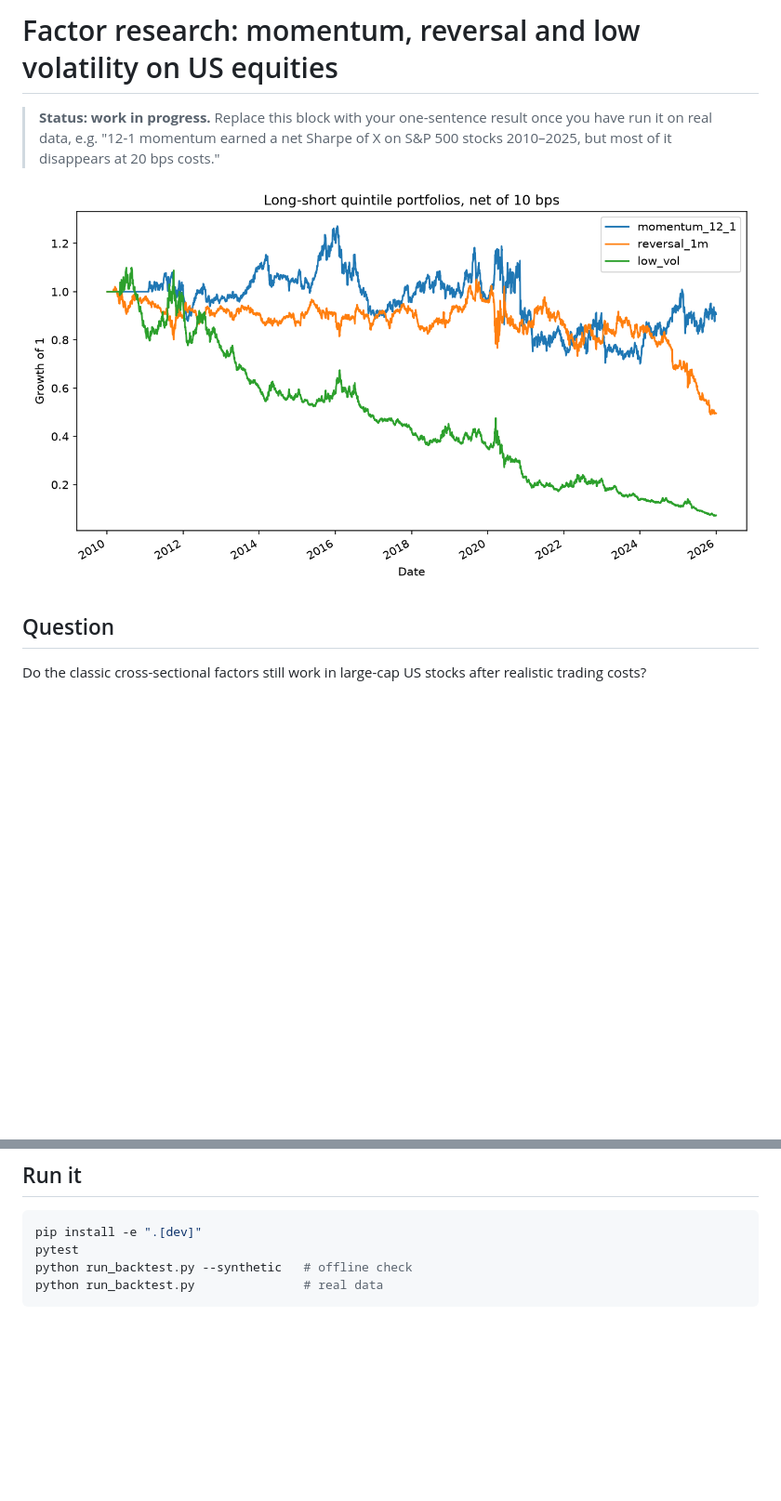
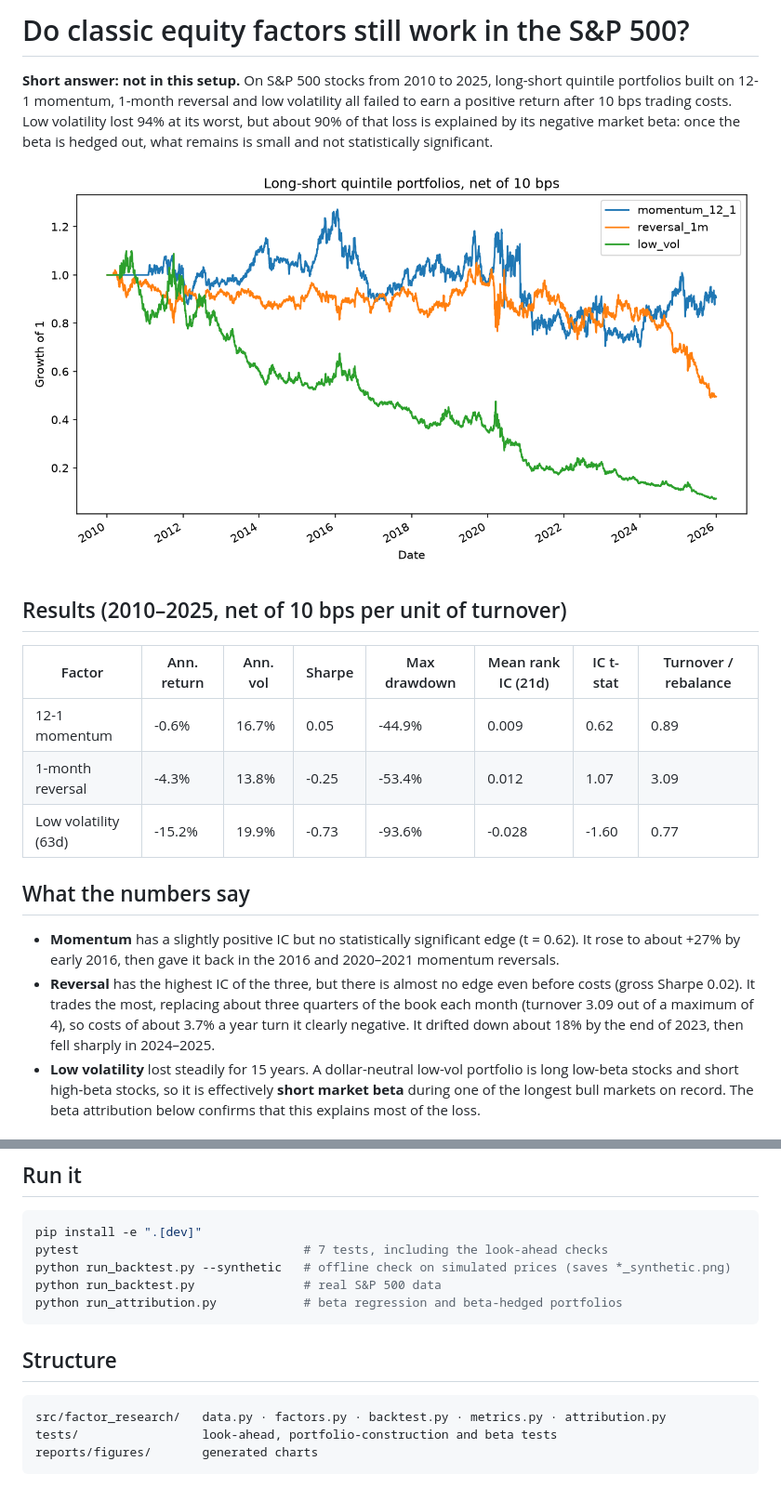
Before and after one commit to Louiseliu6/factor-research, a Markdown page: README.md, 2 parts joined by grey strips. Shown at 93% size. Rendered like a GitHub page; blank space fills up the shorter version.

````diff
--- a/README.md
+++ b/README.md
@@ -1,5 +1,4 @@
-# Factor research: momentum, reversal and low volatility on US equities
+# Do classic equity factors still work in the S&P 500?
 
-> **Status: work in progress.** Replace this block with your one-sentence result once you have run it on real data, e.g.
-> "12-1 momentum earned a net Sharpe of X on S&P 500 stocks 2010–2025, but most of it disappears at 20 bps costs."
+**Short answer: not in this setup.** On S&P 500 stocks from 2010 to 2025, long-short quintile portfolios built on 12-1 momentum, 1-month reversal and low volatility all failed to earn a positive return after 10 bps trading costs. Low volatility lost 94% at its worst, but about 90% of that loss is explained by its negative market beta: once the beta is hedged out, what remains is small and not statistically significant.
 
@@ -7,3 +6,15 @@
 
-## Question
-Do the classic cross-sectional factors still work in large-cap US stocks after realistic trading costs?
+## Results (2010–2025, net of 10 bps per unit of turnover)
+
+| Factor | Ann. return | Ann. vol | Sharpe | Max drawdown | Mean rank IC (21d) | IC t-stat | Turnover / rebalance |
+|---|---|---|---|---|---|---|---|
+| 12-1 momentum | -0.6% | 16.7% | 0.05 | -44.9% | 0.009 | 0.62 | 0.89 |
+| 1-month reversal | -4.3% | 13.8% | -0.25 | -53.4% | 0.012 | 1.07 | 3.09 |
+| Low volatility (63d) | -15.2% | 19.9% | -0.73 | -93.6% | -0.028 | -1.60 | 0.77 |
+
+## What the numbers say
+
+- **Momentum** has a slightly positive IC but no statistically significant edge (t = 0.62). It rose to about +27% by early 2016, then gave it back in the 2016 and 2020–2021 momentum reversals.
+- **Reversal** has the highest IC of the three, but there is almost no edge even before costs (gross Sharpe 0.02). It trades the most, replacing about three quarters of the book each month (turnover 3.09 out of a maximum of 4), so costs of about 3.7% a year turn it clearly negative. It drifted down about 18% by the end of 2023, then fell sharply in 2024–2025.
+- **Low volatility** lost steadily for 15 years. A dollar-neutral low-vol portfolio is long low-beta stocks and short high-beta stocks, so it is effectively **short market beta** during one of the longest bull markets on record. The beta attribution below confirms that this explains most of the loss.
+
@@ -30,6 +62,15 @@ Do the classic cross-sectional factors still work in large-cap US stocks after r
 ```bash
 pip install -e ".[dev]"
-pytest
-python run_backtest.py --synthetic   # offline check
-python run_backtest.py               # real data
+pytest                               # 7 tests, including the look-ahead checks
+python run_backtest.py --synthetic   # offline check on simulated prices (saves *_synthetic.png)
+python run_backtest.py               # real S&P 500 data
+python run_attribution.py            # beta regression and beta-hedged portfolios
 ```
+
+## Structure
+
+```
+src/factor_research/   data.py · factors.py · backtest.py · metrics.py · attribution.py
+tests/                 look-ahead, portfolio-construction and beta tests
+reports/figures/       generated charts
+```
````
Also changed, not shown: other parts of README.md (+35 -14 lines), reports/figures/beta_hedged.png (added), 5 other files.
